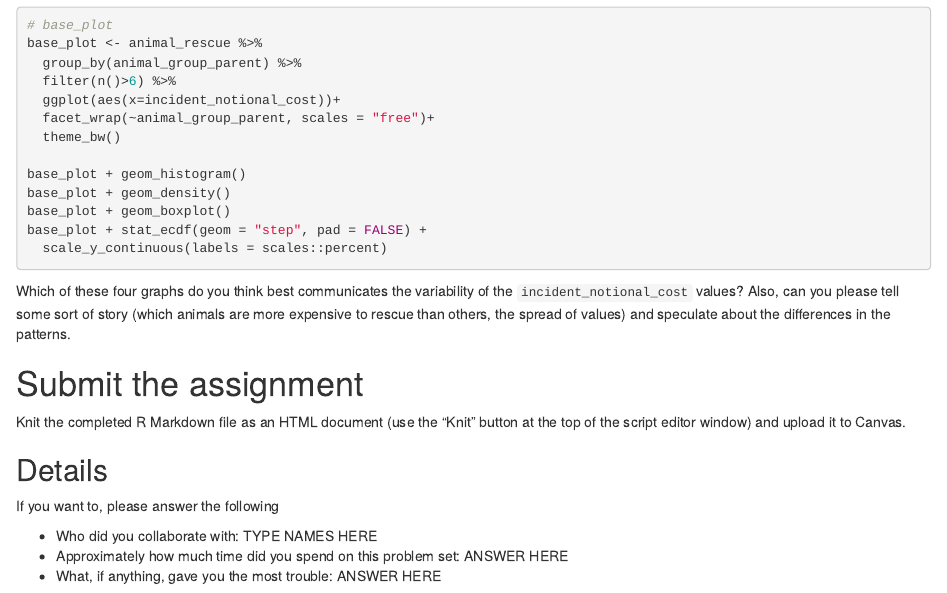
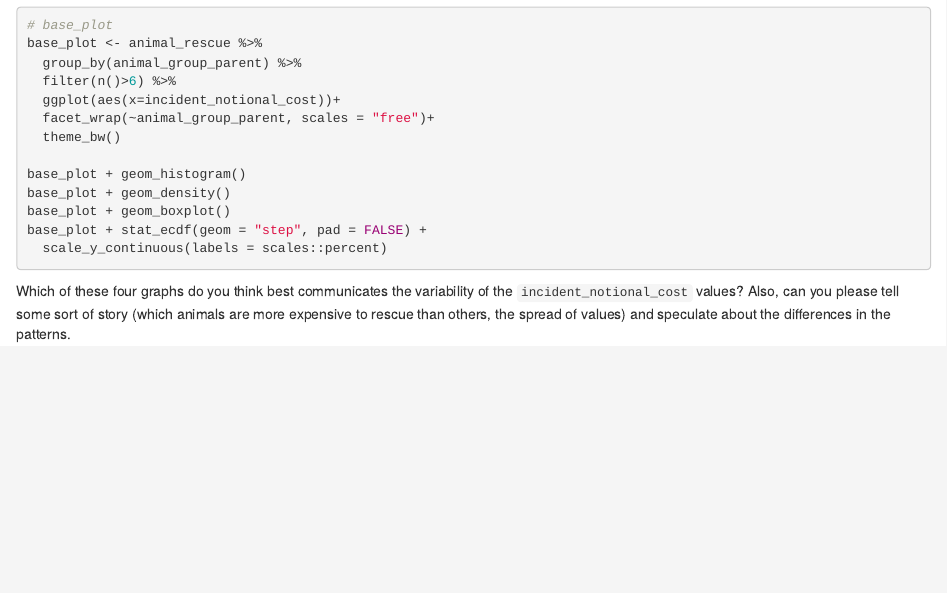
Before and after one commit to kostis-christodoulou/my_gorgeous_website, an R Markdown document (content/blogs/kostis_pre_programme.Rmd): the page in a window 1100 px wide, from 4740 px down. Rendered offline with R 4.5, knitr and Pandoc, with nearby package versions; the code chunks are not run, so their results and figures are left out.

Commit message:
data folder

````diff
--- a/content/blogs/kostis_pre_programme.Rmd
+++ b/content/blogs/kostis_pre_programme.Rmd
@@ -302,16 +302,3 @@ base_plot + stat_ecdf(geom = "step", pad = FALSE) +
 ```
 
 Which of these four graphs do you think best communicates the variability of the `incident_notional_cost` values? Also, can you please tell some sort of story (which animals are more expensive to rescue than others, the spread of values) and speculate about the differences in the patterns.
-
-
-# Submit the assignment
-
-Knit the completed R Markdown file as an HTML document (use the "Knit" button at the top of the script editor window) and upload it to Canvas.
-
-## Details
-
-If you want to, please answer the following
-
--   Who did you collaborate with: TYPE NAMES HERE
--   Approximately how much time did you spend on this problem set: ANSWER HERE
--   What, if anything, gave you the most trouble: ANSWER HERE
````
Also changed, not shown: content/blogs/kostis_pre_programme.html.
